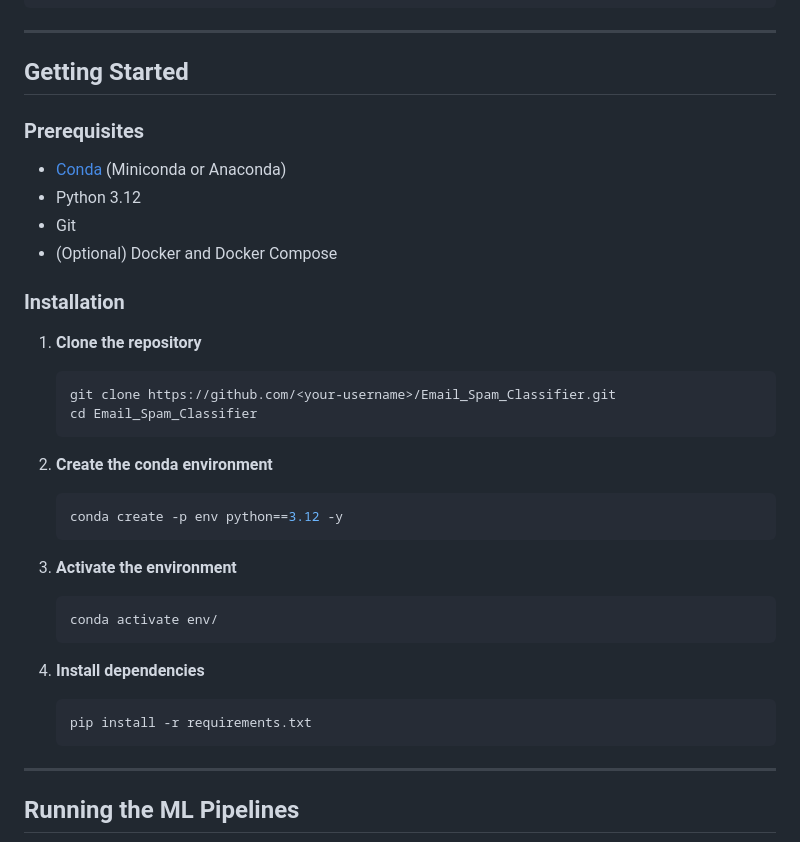
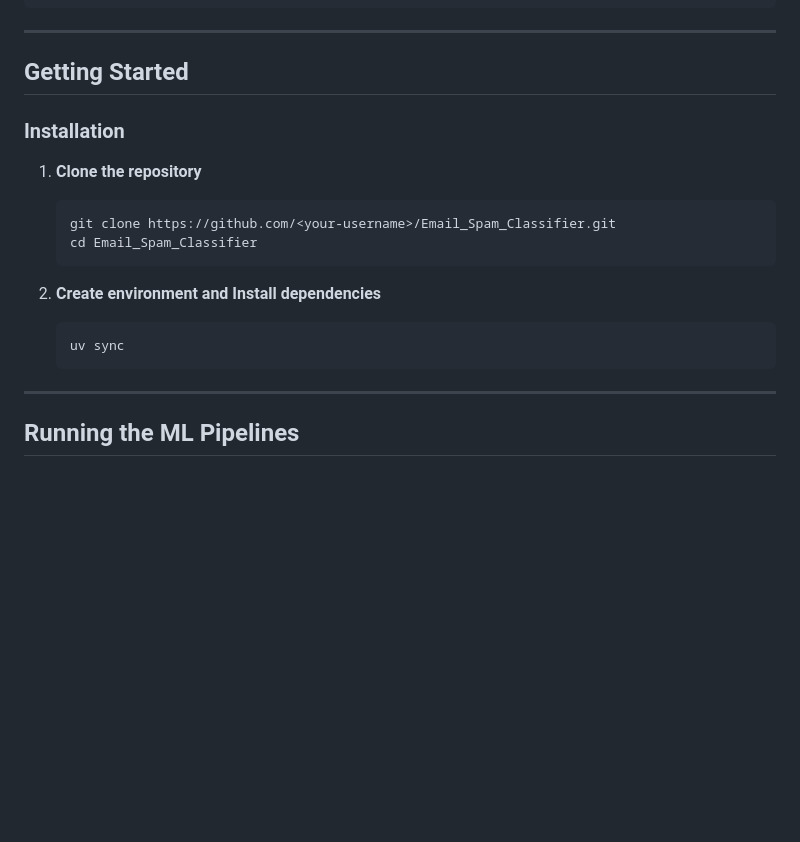
Before and after one commit to HimmatMagar/Email_Spam_Classifier, a Markdown page: README.md, the part around the change. Rendered like a GitHub page; blank space fills up the shorter version.

````diff
--- a/README.md
+++ b/README.md
@@ -94,13 +94,6 @@ Email_Spam_Classifier/
 
 ## Getting Started
 
-### Prerequisites
-
-- [Conda](https://docs.conda.io/) (Miniconda or Anaconda)
-- Python 3.12
-- Git
-- (Optional) Docker and Docker Compose
-
 ### Installation
 
 1. **Clone the repository**
@@ -109,19 +102,9 @@ Email_Spam_Classifier/
    cd Email_Spam_Classifier
    ```
 
-2. **Create the conda environment**
+2. **Create environment and Install dependencies**
    ```bash
-   conda create -p env python==3.12 -y
-   ```
-
-3. **Activate the environment**
-   ```bash
-   conda activate env/
-   ```
-
-4. **Install dependencies**
-   ```bash
-   pip install -r requirements.txt
+   uv sync
    ```
 
 ---
````
